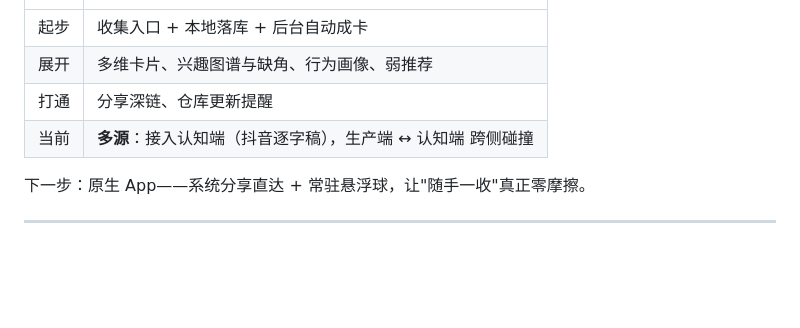
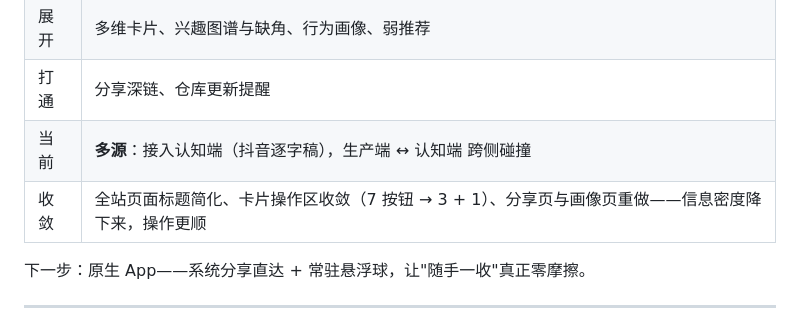
Before and after one commit to Chandlersn/Intelligent-Toolbox, a Markdown page: README.md, the part around the change. Drawn GitHub-style; blank space fills up the shorter version.

Commit message:
docs: README 补「收敛」版本迭代 —— 全站标题简化 + 卡片/分享/画像 UI 收敛

```diff
--- a/README.md
+++ b/README.md
@@ -372,6 +372,7 @@ curl -X POST http://127.0.0.1:8732/collect \
 | 展开 | 多维卡片、兴趣图谱与缺角、行为画像、弱推荐 |
 | 打通 | 分享深链、仓库更新提醒 |
 | 当前 | **多源**：接入认知端（抖音逐字稿），生产端 ↔ 认知端 跨侧碰撞 |
+| 收敛 | 全站页面标题简化、卡片操作区收敛（7 按钮 → 3 + 1）、分享页与画像页重做——信息密度降下来，操作更顺 |
 
 下一步：原生 App——系统分享直达 + 常驻悬浮球，让"随手一收"真正零摩擦。
 
```
